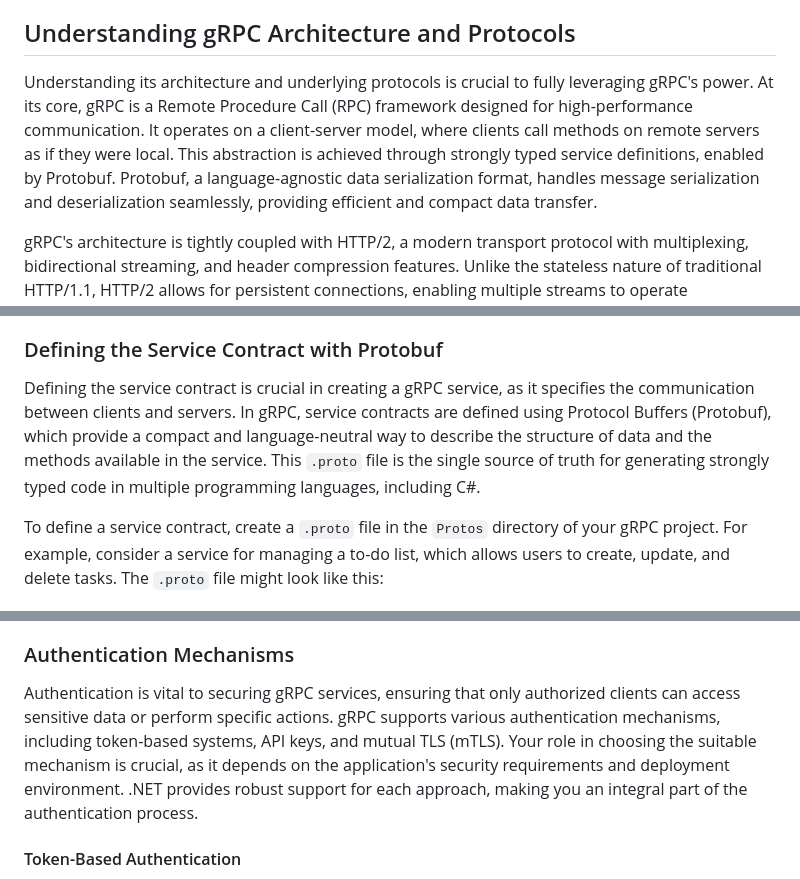
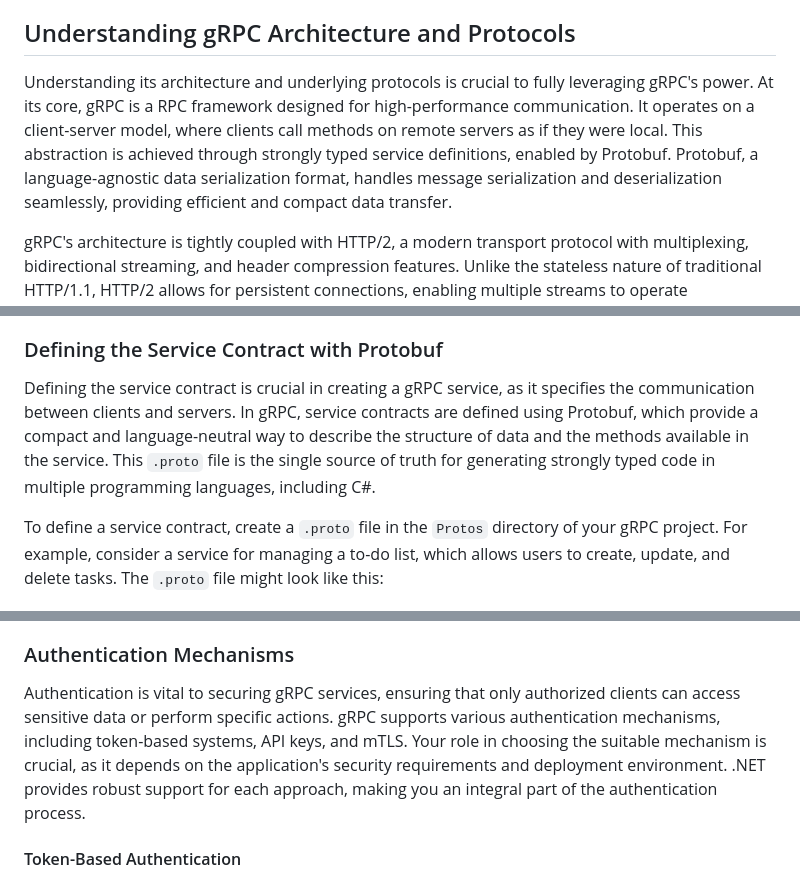
Before and after one commit to cwoodruff/book-network-programming-csharp, a Markdown page: Chapter13/chapter13.md, 3 parts joined by grey strips. Drawn GitHub-style.

```diff
--- a/Chapter13/chapter13.md
+++ b/Chapter13/chapter13.md
@@ -67,7 +67,7 @@ gRPC is a highly efficient tool that enhances client-server interactions in edge
 
 ## Understanding gRPC Architecture and Protocols
 
-Understanding its architecture and underlying protocols is crucial to fully leveraging gRPC's power. At its core, gRPC is a Remote Procedure Call (RPC) framework designed for high-performance communication. It operates on a client-server model, where clients call methods on remote servers as if they were local. This abstraction is achieved through strongly typed service definitions, enabled by Protobuf. Protobuf, a language-agnostic data serialization format, handles message serialization and deserialization seamlessly, providing efficient and compact data transfer.
+Understanding its architecture and underlying protocols is crucial to fully leveraging gRPC's power. At its core, gRPC is a RPC framework designed for high-performance communication. It operates on a client-server model, where clients call methods on remote servers as if they were local. This abstraction is achieved through strongly typed service definitions, enabled by Protobuf. Protobuf, a language-agnostic data serialization format, handles message serialization and deserialization seamlessly, providing efficient and compact data transfer.
 
 gRPC's architecture is tightly coupled with HTTP/2, a modern transport protocol with multiplexing, bidirectional streaming, and header compression features. Unlike the stateless nature of traditional HTTP/1.1, HTTP/2 allows for persistent connections, enabling multiple streams to operate concurrently without the overhead of opening new connections. This design significantly reduces latency and improves throughput, making gRPC well-suited for real-time data exchange scenarios and low-latency interactions. For example, in a stock trading application, gRPC's bidirectional streaming can be used to continuously update stock prices for multiple users in real time.
 
@@ -195,7 +195,7 @@ Run the application with dotnet run, and your gRPC service will be accessible vi
 
 ### Defining the Service Contract with Protobuf
 
-Defining the service contract is crucial in creating a gRPC service, as it specifies the communication between clients and servers. In gRPC, service contracts are defined using Protocol Buffers (Protobuf), which provide a compact and language-neutral way to describe the structure of data and the methods available in the service. This `.proto` file is the single source of truth for generating strongly typed code in multiple programming languages, including C#.
+Defining the service contract is crucial in creating a gRPC service, as it specifies the communication between clients and servers. In gRPC, service contracts are defined using Protobuf, which provide a compact and language-neutral way to describe the structure of data and the methods available in the service. This `.proto` file is the single source of truth for generating strongly typed code in multiple programming languages, including C#.
 
 To define a service contract, create a `.proto` file in the `Protos` directory of your gRPC project. For example, consider a service for managing a to-do list, which allows users to create, update, and delete tasks. The `.proto` file might look like this:
 
@@ -1000,7 +1000,7 @@ TLS not only encrypts communication but also provides mechanisms for verifying t
 
 ### Authentication Mechanisms
 
-Authentication is vital to securing gRPC services, ensuring that only authorized clients can access sensitive data or perform specific actions. gRPC supports various authentication mechanisms, including token-based systems, API keys, and mutual TLS (mTLS). Your role in choosing the suitable mechanism is crucial, as it depends on the application's security requirements and deployment environment. .NET provides robust support for each approach, making you an integral part of the authentication process.
+Authentication is vital to securing gRPC services, ensuring that only authorized clients can access sensitive data or perform specific actions. gRPC supports various authentication mechanisms, including token-based systems, API keys, and mTLS. Your role in choosing the suitable mechanism is crucial, as it depends on the application's security requirements and deployment environment. .NET provides robust support for each approach, making you an integral part of the authentication process.
 
 #### Token-Based Authentication
 
```
Also changed, not shown: other parts of Chapter13/chapter13.md (+8 -8 lines).
